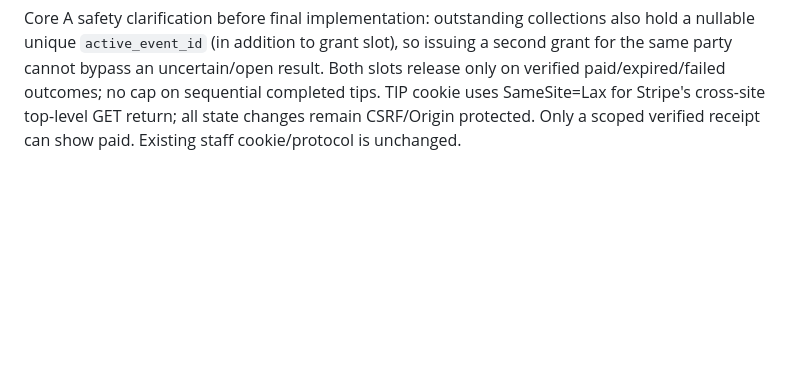
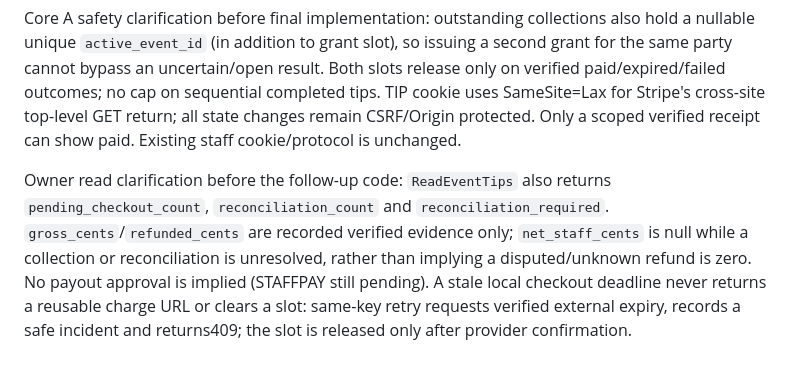
Before and after one commit to cesaraolarteq-dotcom/waoo-crm, a Markdown page: docs/TIP-01-API.md, the part around the change. GitHub-like rendering; blank space fills up the shorter version.

Commit message:
docs: clarify pending tip money and verified expiry reads above protected PR 87

```diff
--- a/docs/TIP-01-API.md
+++ b/docs/TIP-01-API.md
@@ -86,3 +86,5 @@ New tables: tip_grants, tip_portal_sessions, tip_checkout_intents, tip_receipts,
 Verified Stripe ingress persists only bounded metadata `kind=tip,local_tip_intent_id,event_id,grant_id` in the existing encrypted minimal receipt, then dispatches to ProcessTipStripeReceipt. Any conflicting tip/booking namespace is refused to reconciliation, never credited to the booking ledger; persisted tip intents and fetched test session/account/amount/payment/charge must all agree. A kind field without a matching local intent cannot create money. Booking processor remains semantically separate. Unknown refunds/disputes are never treated as successful tips.
 
 Core A safety clarification before final implementation: outstanding collections also hold a nullable unique `active_event_id` (in addition to grant slot), so issuing a second grant for the same party cannot bypass an uncertain/open result. Both slots release only on verified paid/expired/failed outcomes; no cap on sequential completed tips. TIP cookie uses SameSite=Lax for Stripe's cross-site top-level GET return; all state changes remain CSRF/Origin protected. Only a scoped verified receipt can show paid. Existing staff cookie/protocol is unchanged.
+
+Owner read clarification before the follow-up code: `ReadEventTips` also returns `pending_checkout_count`, `reconciliation_count` and `reconciliation_required`. `gross_cents`/`refunded_cents` are recorded verified evidence only; `net_staff_cents` is null while a collection or reconciliation is unresolved, rather than implying a disputed/unknown refund is zero. No payout approval is implied (STAFFPAY still pending). A stale local checkout deadline never returns a reusable charge URL or clears a slot: same-key retry requests verified external expiry, records a safe incident and returns409; the slot is released only after provider confirmation.
```
